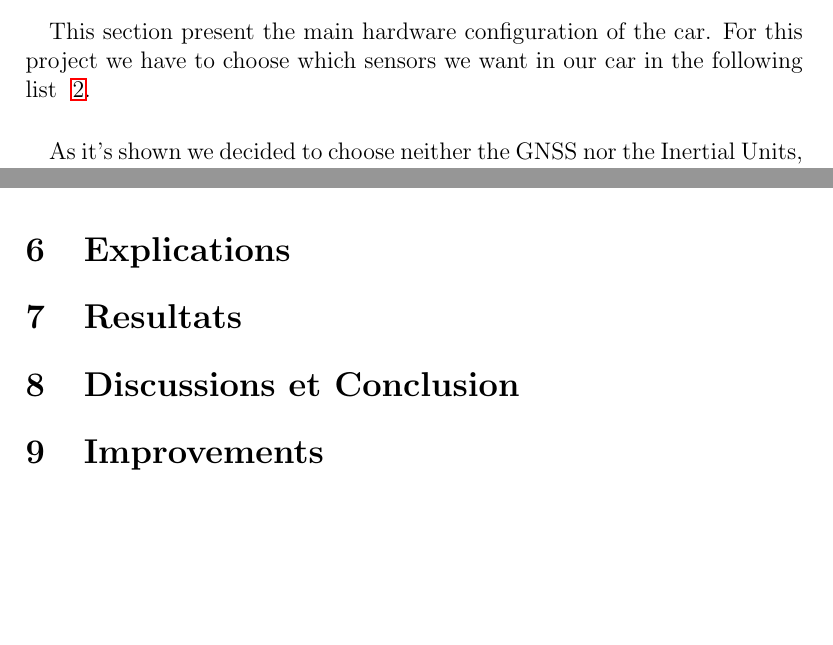
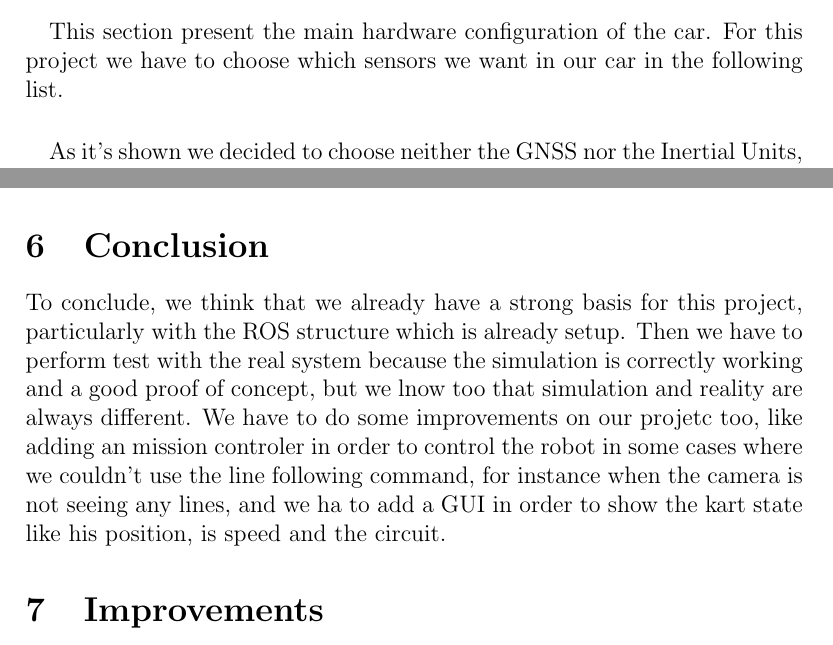
Before and after one commit to Jules-Berhault/kart, a LaTeX document (doc/rapport/Main.tex, which reads doc/rapport/Chapters/05_DiscussionsConclusion.tex): two parts of pages 5 and 12 of 13, joined at a grey line, cut so that both start at the same text, the shorter picture padded with empty space. Compiled offline with pdfLaTeX.

Commit message:
Adding a conclusion

```diff
--- a/doc/rapport/Chapters/05_DiscussionsConclusion.tex
+++ b/doc/rapport/Chapters/05_DiscussionsConclusion.tex
@@ -0,0 +1,8 @@
+To conclude, we think that we already have a strong basis for this project, particularly
+with the ROS structure  which is already setup. Then we have to perform test with the
+real system because the simulation is correctly working and a good proof of concept,
+but we lnow too that simulation and reality are always different. We have to do some
+improvements on our projetc too, like adding an mission controler in order to control the
+robot in some cases where we couldn't use the line following command, for instance when the
+camera is not seeing any lines, and we ha to add a GUI in order to show the kart state
+like his position, is speed and the circuit.
--- a/doc/rapport/Main.tex
+++ b/doc/rapport/Main.tex
@@ -88,14 +88,7 @@ Gwendal \textsc{Priser}\\  % Enter Your name and T.No.
 \section{Localization}
 \input{Chapters/Mamadou_Localisation.tex}
 
-\section{Explications}
-\input{Chapters/03_Methodology_Algorithm_Theory}
-
-\section{Resultats}
-\input{Chapters/04_Results}
-
-
-\section{Discussions et Conclusion}
+\section{Conclusion}
 \input{Chapters/05_DiscussionsConclusion}
 
 \section{Improvements}
```
Also changed, not shown: doc/rapport/Chapters/Quentin_Hardware.tex (+17 -7 lines), doc/rapport/Chapters/image_processing.tex (+0 -1 lines), 1 other file.
